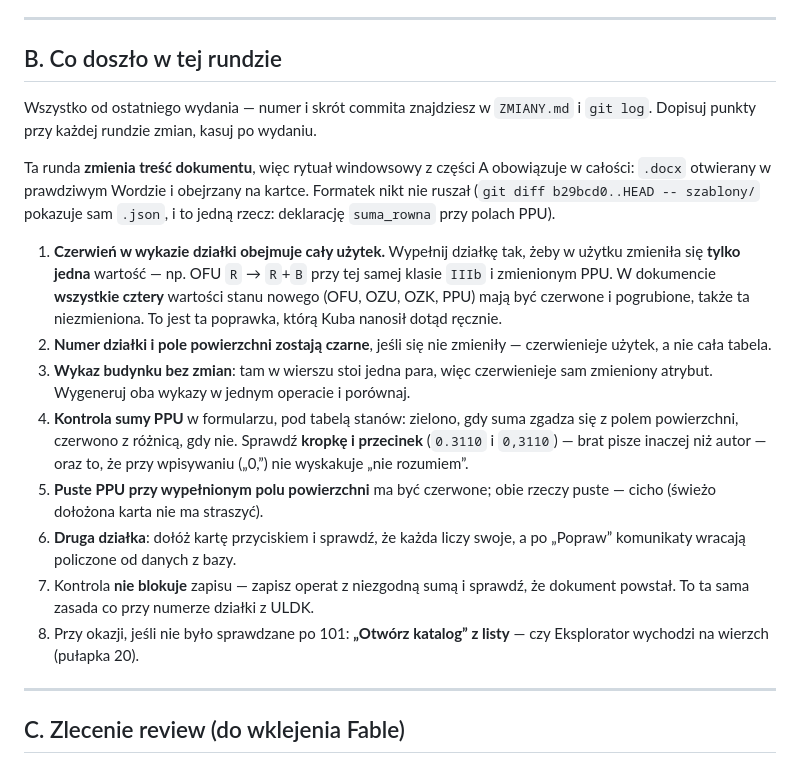
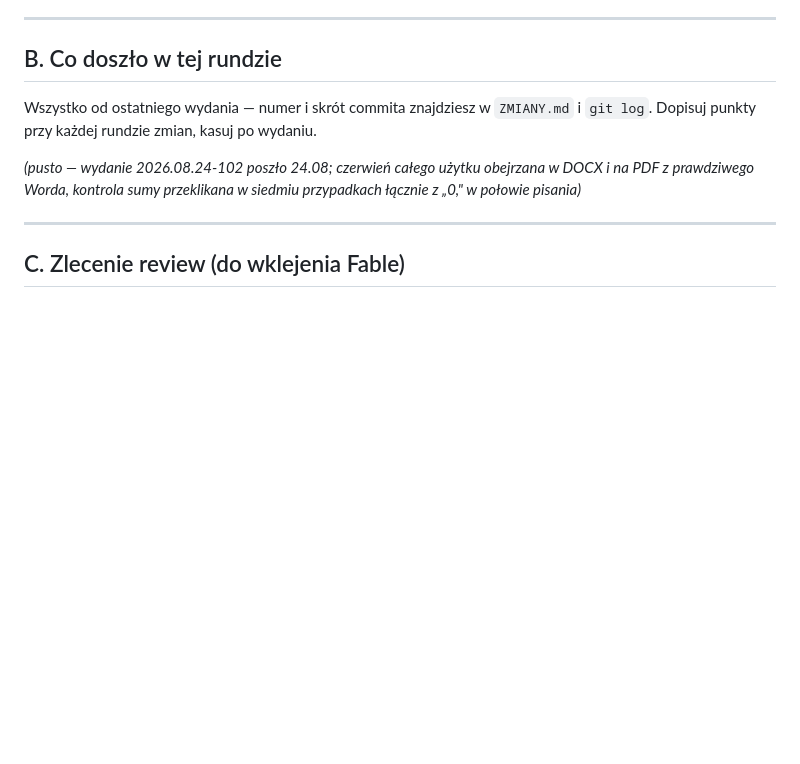
Before and after one commit to piotrekstania/kuba-apk, a Markdown page: narzedzia/przed_wydaniem.md, the part around the change. Rendered like a GitHub page; blank space fills up the shorter version.

Commit message:
Lista przed wydaniem: część B wyczyszczona po wydaniu 2026.08.24-102
Co-Authored-By: Claude Opus 5 <noreply@anthropic.com>

```diff
--- a/narzedzia/przed_wydaniem.md
+++ b/narzedzia/przed_wydaniem.md
@@ -58,32 +58,9 @@ start.bat
 Wszystko od ostatniego wydania — numer i skrót commita znajdziesz w `ZMIANY.md`
 i `git log`. Dopisuj punkty przy każdej rundzie zmian, kasuj po wydaniu.
 
-Ta runda **zmienia treść dokumentu**, więc rytuał windowsowy z części A obowiązuje
-w całości: `.docx` otwierany w prawdziwym Wordzie i obejrzany na kartce. Formatek nikt
-nie ruszał (`git diff b29bcd0..HEAD -- szablony/` pokazuje sam `.json`, i to jedną
-rzecz: deklarację `suma_rowna` przy polach PPU).
-
-1. **Czerwień w wykazie działki obejmuje cały użytek.** Wypełnij działkę tak, żeby
-   w użytku zmieniła się **tylko jedna** wartość — np. OFU `R` → `R`+`B` przy tej samej
-   klasie `IIIb` i zmienionym PPU. W dokumencie **wszystkie cztery** wartości stanu
-   nowego (OFU, OZU, OZK, PPU) mają być czerwone i pogrubione, także ta niezmieniona.
-   To jest ta poprawka, którą Kuba nanosił dotąd ręcznie.
-2. **Numer działki i pole powierzchni zostają czarne**, jeśli się nie zmieniły —
-   czerwienieje użytek, a nie cała tabela.
-3. **Wykaz budynku bez zmian**: tam w wierszu stoi jedna para, więc czerwienieje sam
-   zmieniony atrybut. Wygeneruj oba wykazy w jednym operacie i porównaj.
-4. **Kontrola sumy PPU** w formularzu, pod tabelą stanów: zielono, gdy suma zgadza się
-   z polem powierzchni, czerwono z różnicą, gdy nie. Sprawdź **kropkę i przecinek**
-   (`0.3110` i `0,3110`) — brat pisze inaczej niż autor — oraz to, że przy wpisywaniu
-   („0,”) nie wyskakuje „nie rozumiem”.
-5. **Puste PPU przy wypełnionym polu powierzchni** ma być czerwone; obie rzeczy puste —
-   cicho (świeżo dołożona karta nie ma straszyć).
-6. **Druga działka**: dołóż kartę przyciskiem i sprawdź, że każda liczy swoje, a po
-   „Popraw” komunikaty wracają policzone od danych z bazy.
-7. Kontrola **nie blokuje** zapisu — zapisz operat z niezgodną sumą i sprawdź, że
-   dokument powstał. To ta sama zasada co przy numerze działki z ULDK.
-8. Przy okazji, jeśli nie było sprawdzane po 101: **„Otwórz katalog” z listy** — czy
-   Eksplorator wychodzi na wierzch (pułapka 20).
+*(pusto — wydanie 2026.08.24-102 poszło 24.08; czerwień całego użytku obejrzana
+w DOCX i na PDF z prawdziwego Worda, kontrola sumy przeklikana w siedmiu
+przypadkach łącznie z „0," w połowie pisania)*
 
 ---
 
```
